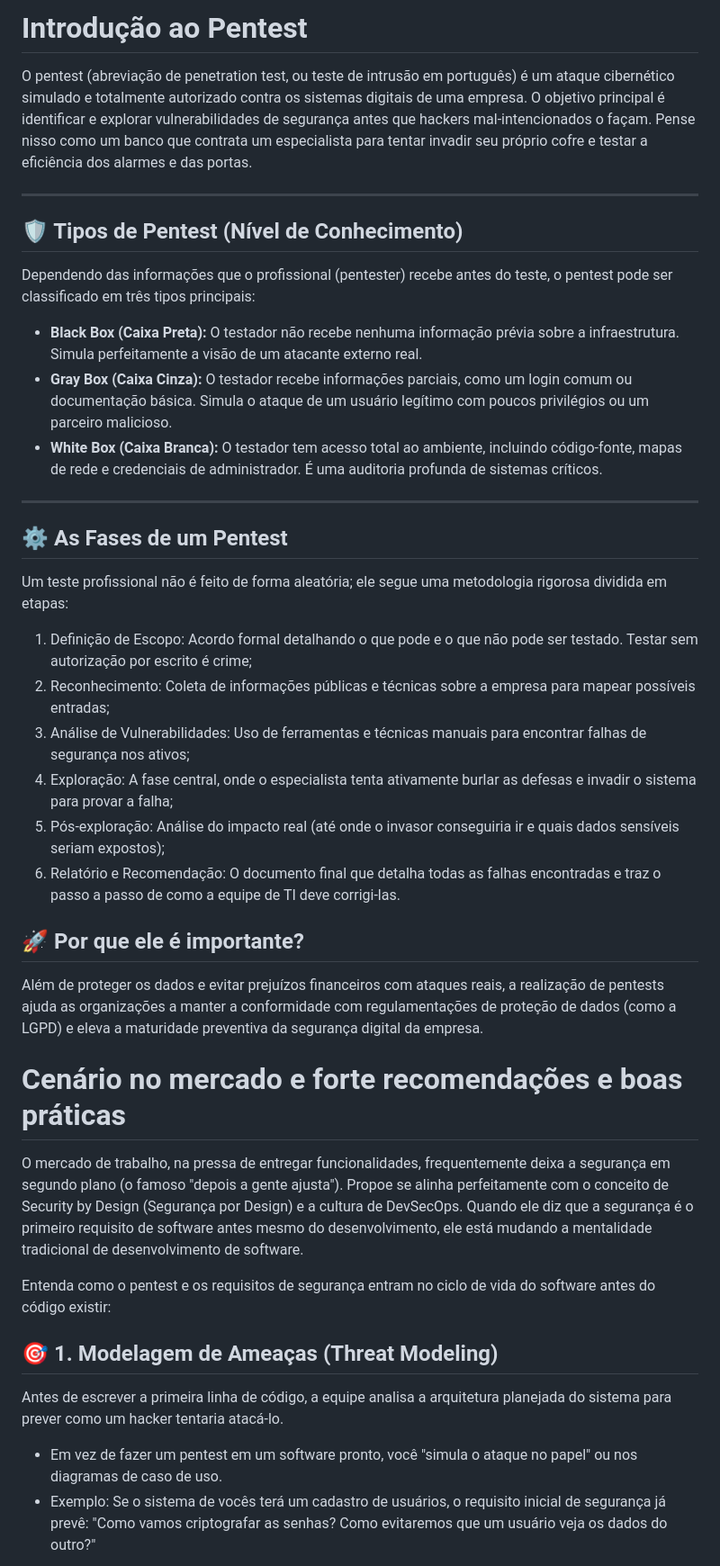
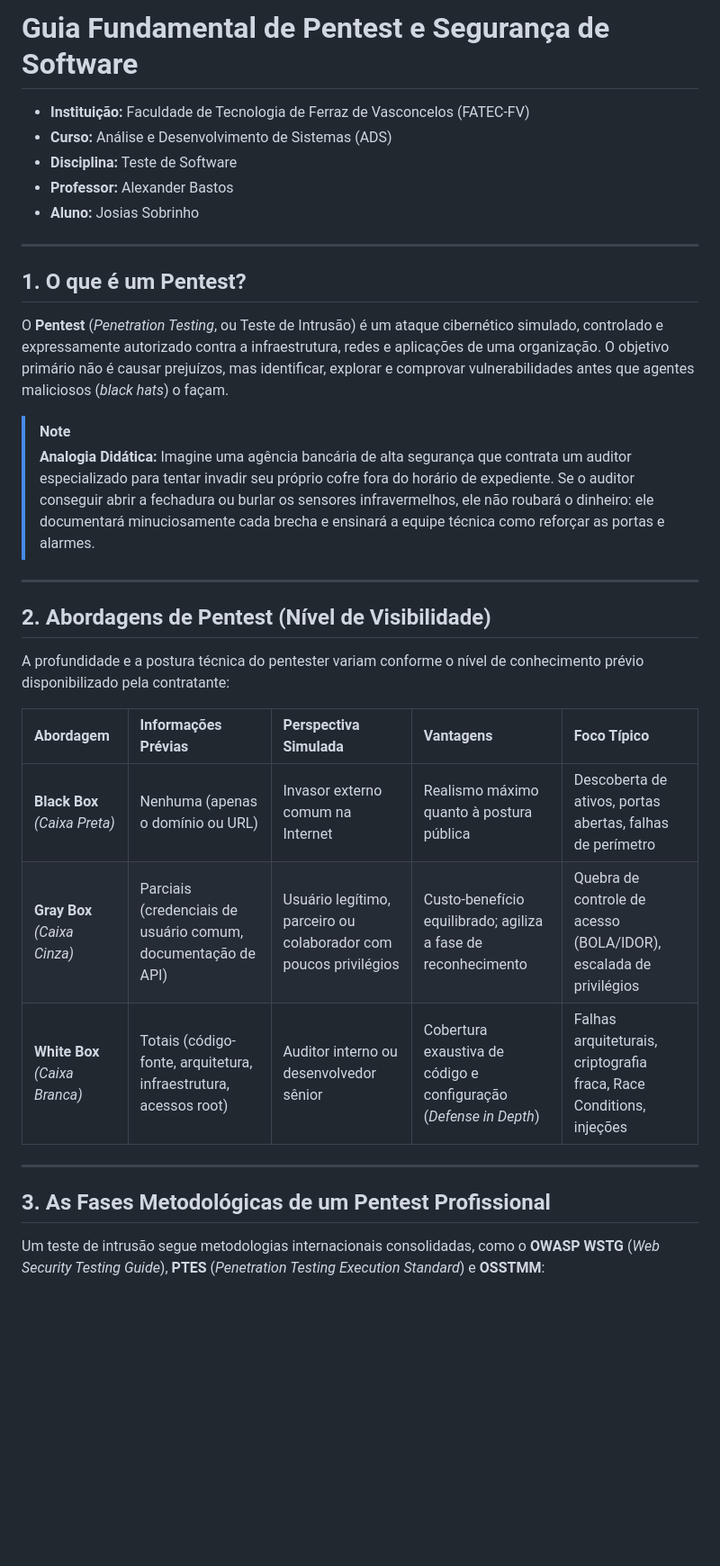
Before and after one commit to Wattrelos/FATEC-FV_Teste_Software_aula-008, a Markdown page: docs/introduction-pentest.md, the part around one of its changes. Shown at 90% size. Rendered like a GitHub page; blank space fills up the shorter version.

Commit message:
docs: expand and restructure introduction to pentest documentation with tables and diagrams

```diff
--- a/docs/introduction-pentest.md
+++ b/docs/introduction-pentest.md
@@ -1,41 +1,35 @@
-# Introdução ao Pentest
+# Guia Fundamental de Pentest e Segurança de Software
 
-O pentest (abreviação de penetration test, ou teste de intrusão em português) é um ataque cibernético simulado e totalmente autorizado contra os sistemas digitais de uma empresa. O objetivo principal é identificar e explorar vulnerabilidades de segurança antes que hackers mal-intencionados o façam.
-Pense nisso como um banco que contrata um especialista para tentar invadir seu próprio cofre e testar a eficiência dos alarmes e das portas.
+* **Instituição:** Faculdade de Tecnologia de Ferraz de Vasconcelos (FATEC-FV)
+* **Curso:** Análise e Desenvolvimento de Sistemas (ADS)
+* **Disciplina:** Teste de Software
+* **Professor:** Alexander Bastos
+* **Aluno:** Josias Sobrinho
 
-------------------------------
-## 🛡️ Tipos de Pentest (Nível de Conhecimento)
-Dependendo das informações que o profissional (pentester) recebe antes do teste, o pentest pode ser classificado em três tipos principais:
+---
 
-* **Black Box (Caixa Preta):** O testador não recebe nenhuma informação prévia sobre a infraestrutura. Simula perfeitamente a visão de um atacante externo real.
-* **Gray Box (Caixa Cinza):** O testador recebe informações parciais, como um login comum ou documentação básica. Simula o ataque de um usuário legítimo com poucos privilégios ou um parceiro malicioso.
-* **White Box (Caixa Branca):** O testador tem acesso total ao ambiente, incluindo código-fonte, mapas de rede e credenciais de administrador. É uma auditoria profunda de sistemas críticos.
+## 1. O que é um Pentest?
 
-------------------------------
-## ⚙️ As Fases de um Pentest
-Um teste profissional não é feito de forma aleatória; ele segue uma metodologia rigorosa dividida em etapas:
+O **Pentest** (*Penetration Testing*, ou Teste de Intrusão) é um ataque cibernético simulado, controlado e expressamente autorizado contra a infraestrutura, redes e aplicações de uma organização. O objetivo primário não é causar prejuízos, mas identificar, explorar e comprovar vulnerabilidades antes que agentes maliciosos (*black hats*) o façam.
 
-   1. Definição de Escopo: Acordo formal detalhando o que pode e o que não pode ser testado. Testar sem autorização por escrito é crime;
-   2. Reconhecimento: Coleta de informações públicas e técnicas sobre a empresa para mapear possíveis entradas;
-   3. Análise de Vulnerabilidades: Uso de ferramentas e técnicas manuais para encontrar falhas de segurança nos ativos;
-   4. Exploração: A fase central, onde o especialista tenta ativamente burlar as defesas e invadir o sistema para provar a falha;
-   5. Pós-exploração: Análise do impacto real (até onde o invasor conseguiria ir e quais dados sensíveis seriam expostos);
-   6. Relatório e Recomendação: O documento final que detalha todas as falhas encontradas e traz o passo a passo de como a equipe de TI deve corrigi-las.
+> [!NOTE]
+> **Analogia Didática:** Imagine uma agência bancária de alta segurança que contrata um auditor especializado para tentar invadir seu próprio cofre fora do horário de expediente. Se o auditor conseguir abrir a fechadura ou burlar os sensores infravermelhos, ele não roubará o dinheiro: ele documentará minuciosamente cada brecha e ensinará a equipe técnica como reforçar as portas e alarmes.
 
-## 🚀 Por que ele é importante?
-Além de proteger os dados e evitar prejuízos financeiros com ataques reais, a realização de pentests ajuda as organizações a manter a conformidade com regulamentações de proteção de dados (como a LGPD) e eleva a maturidade preventiva da segurança digital da empresa.
+---
 
+## 2. Abordagens de Pentest (Nível de Visibilidade)
 
-# Cenário no mercado e forte recomendações e boas práticas
+A profundidade e a postura técnica do pentester variam conforme o nível de conhecimento prévio disponibilizado pela contratante:
 
-O mercado de trabalho, na pressa de entregar funcionalidades, frequentemente deixa a segurança em segundo plano (o famoso "depois a gente ajusta").
-Propoe se alinha perfeitamente com o conceito de Security by Design (Segurança por Design) e a cultura de DevSecOps. Quando ele diz que a segurança é o primeiro requisito de software antes mesmo do desenvolvimento, ele está mudando a mentalidade tradicional de desenvolvimento de software.
+| Abordagem | Informações Prévias | Perspectiva Simulada | Vantagens | Foco Típico |
+| :--- | :--- | :--- | :--- | :--- |
+| **Black Box** *(Caixa Preta)* | Nenhuma (apenas o domínio ou URL) | Invasor externo comum na Internet | Realismo máximo quanto à postura pública | Descoberta de ativos, portas abertas, falhas de perímetro |
+| **Gray Box** *(Caixa Cinza)* | Parciais (credenciais de usuário comum, documentação de API) | Usuário legítimo, parceiro ou colaborador com poucos privilégios | Custo-benefício equilibrado; agiliza a fase de reconhecimento | Quebra de controle de acesso (BOLA/IDOR), escalada de privilégios |
+| **White Box** *(Caixa Branca)* | Totais (código-fonte, arquitetura, infraestrutura, acessos root) | Auditor interno ou desenvolvedor sênior | Cobertura exaustiva de código e configuração (*Defense in Depth*) | Falhas arquiteturais, criptografia fraca, Race Conditions, injeções |
 
-Entenda como o pentest e os requisitos de segurança entram no ciclo de vida do software antes do código existir:
+---
 
-## 🎯 1. Modelagem de Ameaças (Threat Modeling)
-Antes de escrever a primeira linha de código, a equipe analisa a arquitetura planejada do sistema para prever como um hacker tentaria atacá-lo.
+## 3. As Fases Metodológicas de um Pentest Profissional
 
-* Em vez de fazer um pentest em um software pronto, você "simula o ataque no papel" ou nos diagramas de caso de uso.
-* Exemplo: Se o sistema de vocês terá um cadastro de usuários, o requisito inicial de segurança já prevê: "Como vamos criptografar as senhas? Como evitaremos que um usuário veja os dados do outro?"
+Um teste de intrusão segue metodologias internacionais consolidadas, como o **OWASP WSTG** (*Web Security Testing Guide*), **PTES** (*Penetration Testing Execution Standard*) e **OSSTMM**:
 
```
Also changed, not shown: other parts of docs/introduction-pentest.md (+101 -13 lines), docs/futuras-implementações.md (added, +43 -0 lines).
